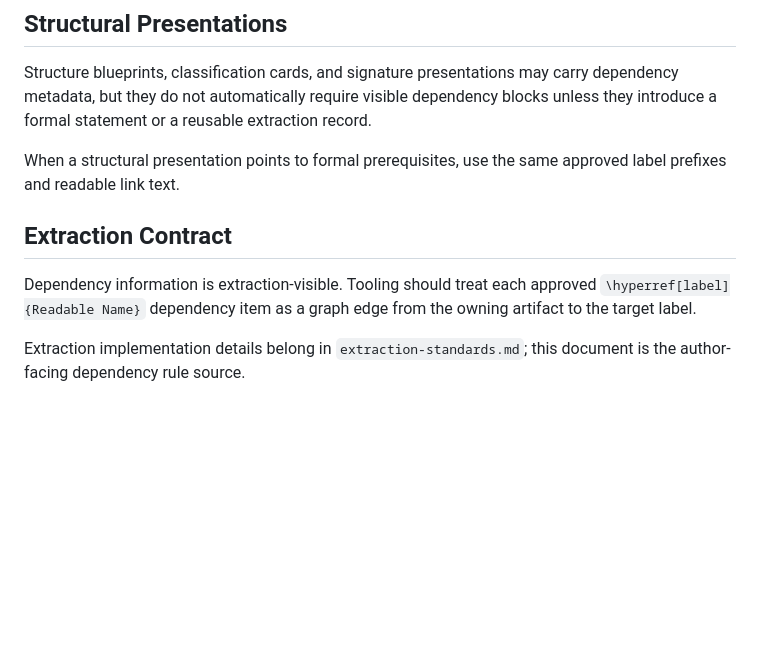
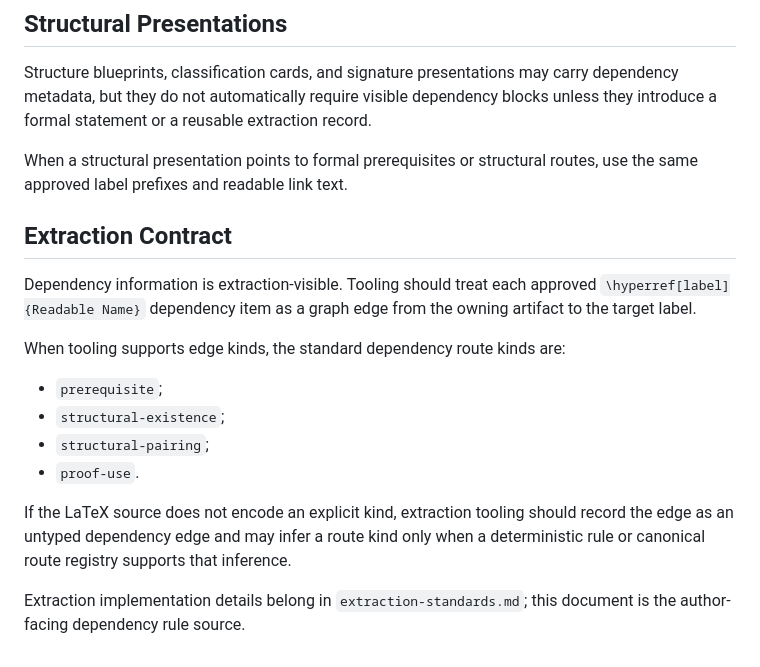
Before and after one commit to wsollers/lra-volume-viii, a Markdown page: docs/governance/dependency-standards.md, the part around one of its changes. Drawn GitHub-style; blank space fills up the shorter version.

```diff
--- a/docs/governance/dependency-standards.md
+++ b/docs/governance/dependency-standards.md
@@ -125,8 +170,8 @@ carry dependency metadata, but they do not automatically require visible
 dependency blocks unless they introduce a formal statement or a reusable
 extraction record.
 
-When a structural presentation points to formal prerequisites, use the same
-approved label prefixes and readable link text.
+When a structural presentation points to formal prerequisites or structural
+routes, use the same approved label prefixes and readable link text.
 
 ## Extraction Contract
 
@@ -134,5 +179,16 @@ Dependency information is extraction-visible. Tooling should treat each
 approved `\hyperref[label]{Readable Name}` dependency item as a graph edge from
 the owning artifact to the target label.
 
+When tooling supports edge kinds, the standard dependency route kinds are:
+
+- `prerequisite`;
+- `structural-existence`;
+- `structural-pairing`;
+- `proof-use`.
+
+If the LaTeX source does not encode an explicit kind, extraction tooling should
+record the edge as an untyped dependency edge and may infer a route kind only
+when a deterministic rule or canonical route registry supports that inference.
+
 Extraction implementation details belong in `extraction-standards.md`; this
 document is the author-facing dependency rule source.
```
Also changed, not shown: other parts of docs/governance/dependency-standards.md (+51 -6 lines).
